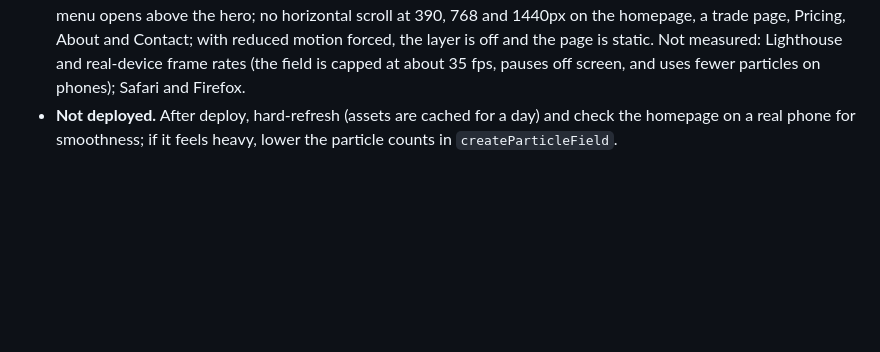
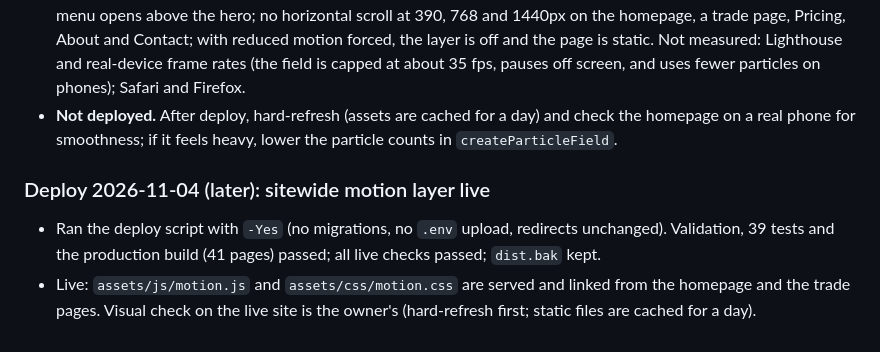
Before and after one commit to tejasbusiness/sfd, a Markdown page: docs/10-decisions-and-todos.md, the part around the change. Rendered like a GitHub page; blank space fills up the shorter version.

Commit message:
Docs: motion deploy record
Co-Authored-By: Claude Sonnet 5.5 <noreply@anthropic.com>

```diff
--- a/docs/10-decisions-and-todos.md
+++ b/docs/10-decisions-and-todos.md
@@ -987,3 +987,7 @@ Full plan, flow, contract, design kit, prompt rules and build order: **docs/15-l
 - **Added:** ambient particle and glow fields on all dark bands and the light homepage hero; word-by-word headline reveals; staggered card entrances; cursor spotlight on cards; magnetic hero buttons and a hover sweep on primary buttons; scroll-progress bar; page cross-fade (view transitions).
 - **Checked in a real browser:** no console errors on the homepage; motion class and fields present (4 fields on the homepage, 2 to 3 on inner pages); particles visible on a dark hero and on the pricing hero; the Our Work mega menu opens above the hero; no horizontal scroll at 390, 768 and 1440px on the homepage, a trade page, Pricing, About and Contact; with reduced motion forced, the layer is off and the page is static. Not measured: Lighthouse and real-device frame rates (the field is capped at about 35 fps, pauses off screen, and uses fewer particles on phones); Safari and Firefox.
 - **Not deployed.** After deploy, hard-refresh (assets are cached for a day) and check the homepage on a real phone for smoothness; if it feels heavy, lower the particle counts in `createParticleField`.
+
+### Deploy 2026-11-04 (later): sitewide motion layer live
+- Ran the deploy script with `-Yes` (no migrations, no `.env` upload, redirects unchanged). Validation, 39 tests and the production build (41 pages) passed; all live checks passed; `dist.bak` kept.
+- Live: `assets/js/motion.js` and `assets/css/motion.css` are served and linked from the homepage and the trade pages. Visual check on the live site is the owner's (hard-refresh first; static files are cached for a day).
```
